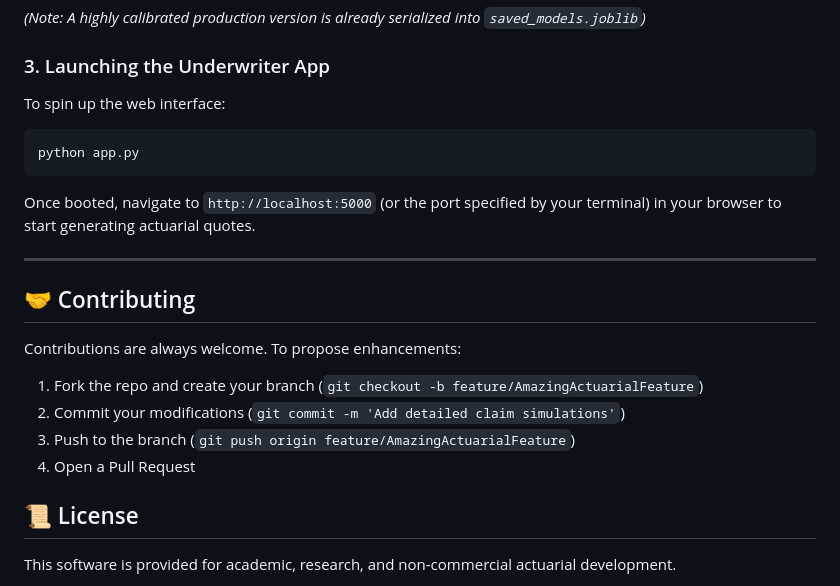
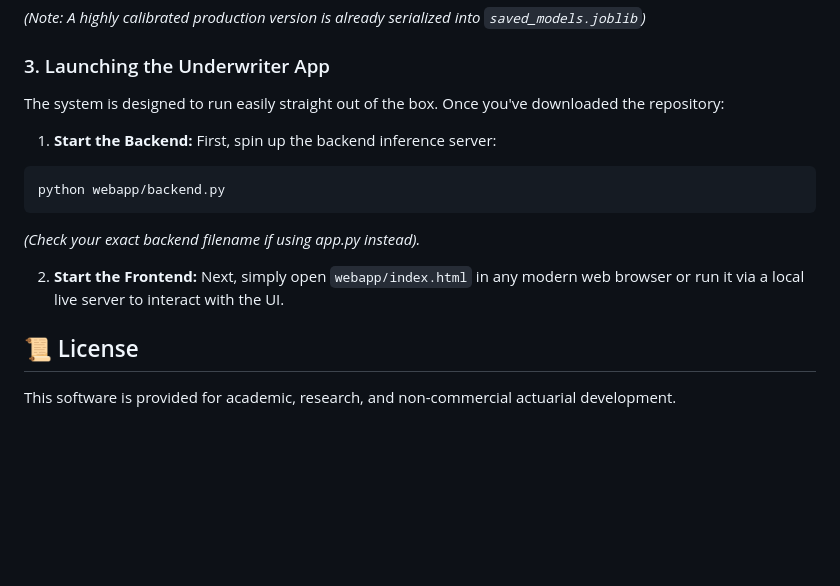
Before and after one commit to Madeeshaa/Motor-Insurance-Premium-Web-App, a Markdown page: README.md, the part around the change. Rendered like a GitHub page; blank space fills up the shorter version.

````diff
--- a/README.md
+++ b/README.md
@@ -74,20 +74,16 @@ python premium_app_script.py
 *(Note: A highly calibrated production version is already serialized into `saved_models.joblib`)*
 
 ### 3. Launching the Underwriter App
-To spin up the web interface:
+The system is designed to run easily straight out of the box. Once you've downloaded the repository:
+
+1. **Start the Backend:** First, spin up the backend inference server:
 ```bash
-python app.py
+python webapp/backend.py
 ```
-Once booted, navigate to `http://localhost:5000` (or the port specified by your terminal) in your browser to start generating actuarial quotes.
+*(Check your exact backend filename if using app.py instead).*
 
----
+2. **Start the Frontend:** Next, simply open `webapp/index.html` in any modern web browser or run it via a local live server to interact with the UI.
 
-## 🤝 Contributing
-Contributions are always welcome. To propose enhancements:
-1. Fork the repo and create your branch (`git checkout -b feature/AmazingActuarialFeature`)
-2. Commit your modifications (`git commit -m 'Add detailed claim simulations'`)
-3. Push to the branch (`git push origin feature/AmazingActuarialFeature`)
-4. Open a Pull Request
 
 ## 📜 License
 This software is provided for academic, research, and non-commercial actuarial development.
````
